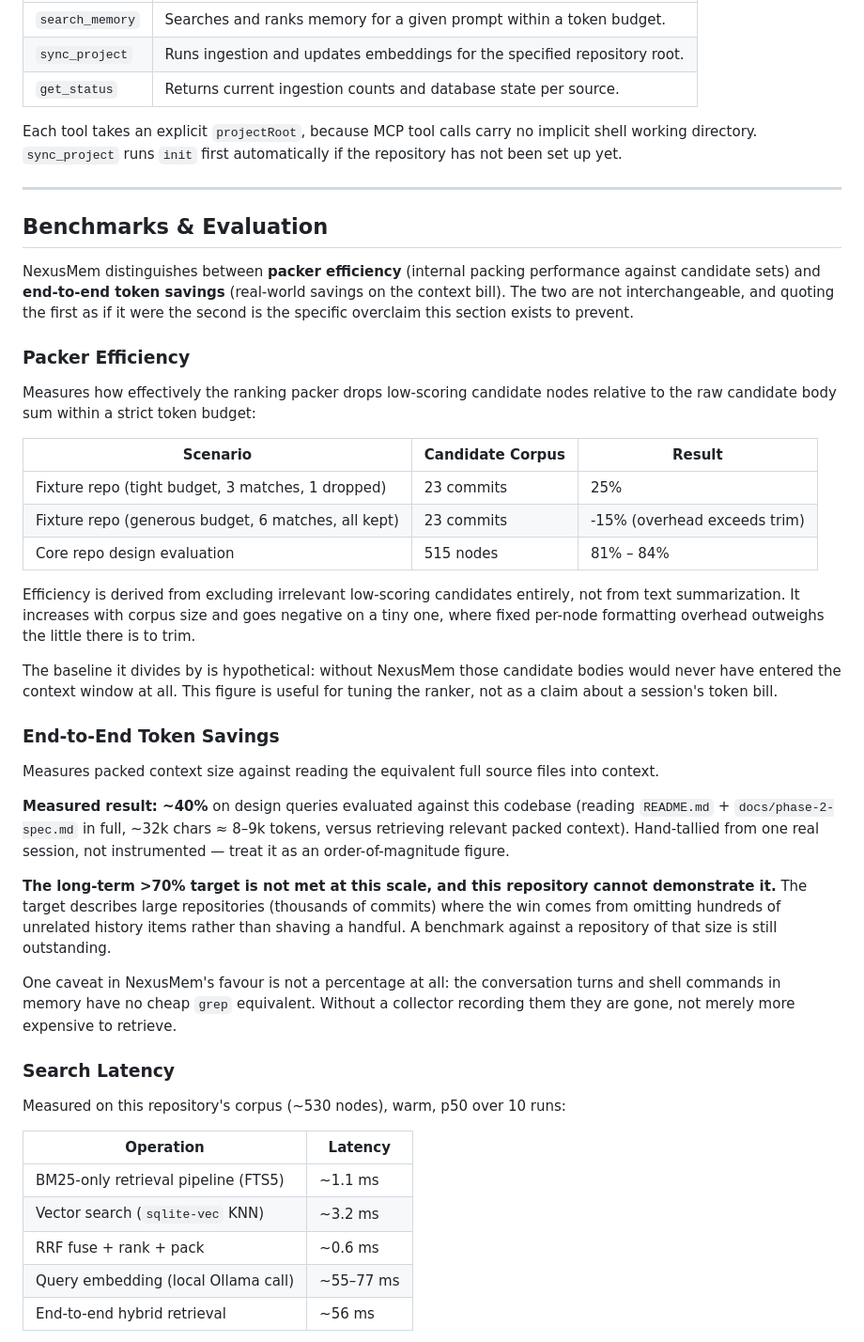
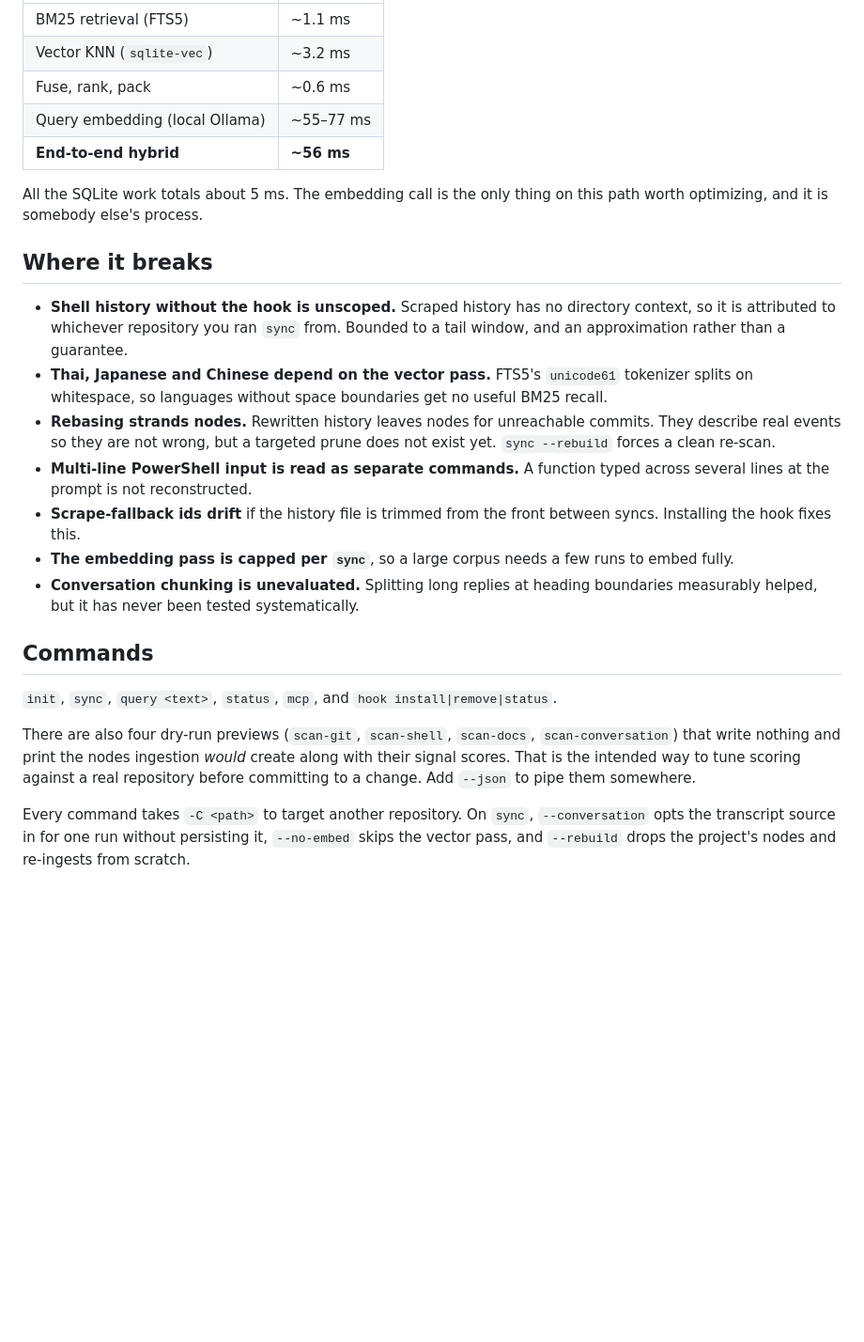
Before and after one commit to yaminbakoh4-dot/NexusMem, a Markdown page: README.md, the part around one of its changes. Shown at 94% size. GitHub-like rendering; blank space fills up the shorter version.

```diff
--- a/README.md
+++ b/README.md
@@ -144,65 +147,41 @@ Available tools:
 | --- | --- |
-| `search_memory` | Searches and ranks memory for a given prompt within a token budget. |
-| `sync_project` | Runs ingestion and updates embeddings for the specified repository root. |
-| `get_status` | Returns current ingestion counts and database state per source. |
+| BM25 retrieval (FTS5) | ~1.1 ms |
+| Vector KNN (`sqlite-vec`) | ~3.2 ms |
+| Fuse, rank, pack | ~0.6 ms |
+| Query embedding (local Ollama) | ~55–77 ms |
+| **End-to-end hybrid** | **~56 ms** |
 
-Each tool takes an explicit `projectRoot`, because MCP tool calls carry no implicit shell working
-directory. `sync_project` runs `init` first automatically if the repository has not been set up yet.
+All the SQLite work totals about 5 ms. The embedding call is the only thing on this path worth
+optimizing, and it is somebody else's process.
 
----
+## Where it breaks
 
-## Benchmarks & Evaluation
+- **Shell history without the hook is unscoped.** Scraped history has no directory context, so it is
+  attributed to whichever repository you ran `sync` from. Bounded to a tail window, and an
+  approximation rather than a guarantee.
+- **Thai, Japanese and Chinese depend on the vector pass.** FTS5's `unicode61` tokenizer splits on
+  whitespace, so languages without space boundaries get no useful BM25 recall.
+- **Rebasing strands nodes.** Rewritten history leaves nodes for unreachable commits. They describe
+  real events so they are not wrong, but a targeted prune does not exist yet. `sync --rebuild`
+  forces a clean re-scan.
+- **Multi-line PowerShell input is read as separate commands.** A function typed across several lines
+  at the prompt is not reconstructed.
+- **Scrape-fallback ids drift** if the history file is trimmed from the front between syncs.
+  Installing the hook fixes this.
+- **The embedding pass is capped per `sync`**, so a large corpus needs a few runs to embed fully.
+- **Conversation chunking is unevaluated.** Splitting long replies at heading boundaries measurably
+  helped, but it has never been tested systematically.
 
-NexusMem distinguishes between **packer efficiency** (internal packing performance against candidate
-sets) and **end-to-end token savings** (real-world savings on the context bill). The two are not
-interchangeable, and quoting the first as if it were the second is the specific overclaim this
-section exists to prevent.
+## Commands
 
-### Packer Efficiency
+`init`, `sync`, `query <text>`, `status`, `mcp`, and `hook install|remove|status`.
 
-Measures how effectively the ranking packer drops low-scoring candidate nodes relative to the raw
-candidate body sum within a strict token budget:
+There are also four dry-run previews (`scan-git`, `scan-shell`, `scan-docs`, `scan-conversation`)
+that write nothing and print the nodes ingestion *would* create along with their signal scores. That
+is the intended way to tune scoring against a real repository before committing to a change. Add
+`--json` to pipe them somewhere.
 
-| Scenario | Candidate Corpus | Result |
-| --- | --- | --- |
-| Fixture repo (tight budget, 3 matches, 1 dropped) | 23 commits | 25% |
-| Fixture repo (generous budget, 6 matches, all kept) | 23 commits | -15% (overhead exceeds trim) |
-| Core repo design evaluation | 515 nodes | 81% – 84% |
+Every command takes `-C <path>` to target another repository. On `sync`, `--conversation` opts the
+transcript source in for one run without persisting it, `--no-embed` skips the vector pass, and
+`--rebuild` drops the project's nodes and re-ingests from scratch.
 
-Efficiency is derived from excluding irrelevant low-scoring candidates entirely, not from text
-summarization. It increases with corpus size and goes negative on a tiny one, where fixed per-node
-formatting overhead outweighs the little there is to trim.
-
-The baseline it divides by is hypothetical: without NexusMem those candidate bodies would never have
-entered the context window at all. This figure is useful for tuning the ranker, not as a claim about
-a session's token bill.
-
-### End-to-End Token Savings
-
-Measures packed context size against reading the equivalent full source files into context.
-
-**Measured result: ~40%** on design queries evaluated against this codebase (reading `README.md` +
-`docs/phase-2-spec.md` in full, ~32k chars ≈ 8–9k tokens, versus retrieving relevant packed context).
-Hand-tallied from one real session, not instrumented — treat it as an order-of-magnitude figure.
-
-**The long-term >70% target is not met at this scale, and this repository cannot demonstrate it.**
-The target describes large repositories (thousands of commits) where the win comes from omitting
-hundreds of unrelated history items rather than shaving a handful. A benchmark against a repository
-of that size is still outstanding.
-
-One caveat in NexusMem's favour is not a percentage at all: the conversation turns and shell commands
-in memory have no cheap `grep` equivalent. Without a collector recording them they are gone, not
-merely more expensive to retrieve.
-
-### Search Latency
-
-Measured on this repository's corpus (~530 nodes), warm, p50 over 10 runs:
-
-| Operation | Latency |
-| --- | --- |
-| BM25-only retrieval pipeline (FTS5) | ~1.1 ms |
-| Vector search (`sqlite-vec` KNN) | ~3.2 ms |
-| RRF fuse + rank + pack | ~0.6 ms |
-| Query embedding (local Ollama call) | ~55–77 ms |
-| End-to-end hybrid retrieval | ~56 ms |
-
```
Also changed, not shown: other parts of README.md (+139 -212 lines).
